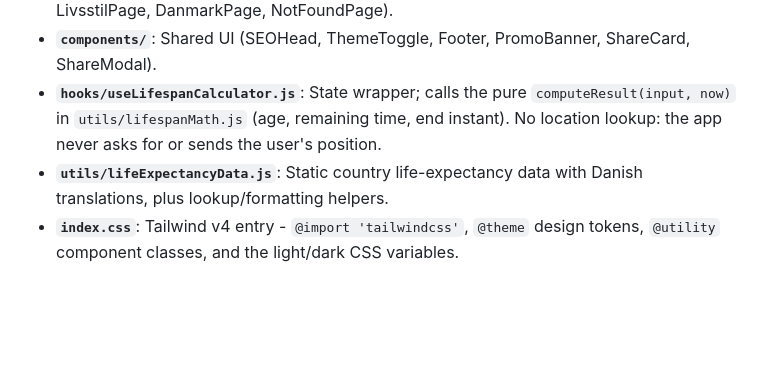
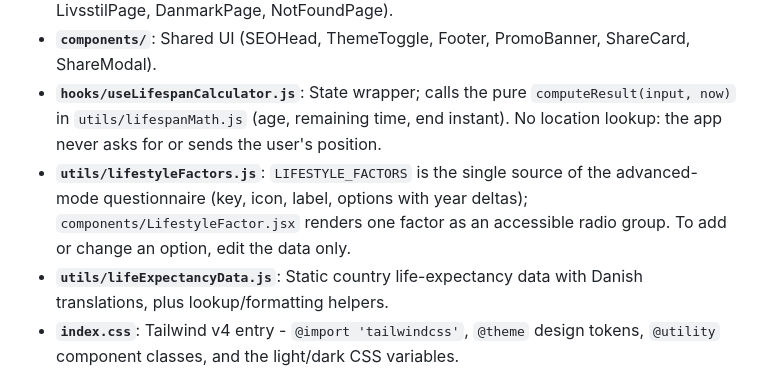
Before and after one commit to mahope/lifespan-calculator, a Markdown page: CLAUDE.md, the part around the change. Drawn GitHub-style; blank space fills up the shorter version.

Commit message:
Make lifestyle factors data-driven with one accessible component
The 16 hand-written factor blocks in HomePage (60 buttons) are replaced
by a LIFESTYLE_FACTORS config and a single LifestyleFactor component
that renders a radiogroup with aria-checked, roving tabindex and arrow,
Home and End keys. LIFESTYLE_KEYS and LIFESTYLE_OPTIONS are derived from
the config. A seeded 200-combination test pins the results to the old
option table. HomePage drops from 1273 to 624 lines.

Fixes #7

```diff
--- a/CLAUDE.md
+++ b/CLAUDE.md
@@ -44,6 +44,10 @@ npm ci && npm run lint && npm test && npm run build
 - **`hooks/useLifespanCalculator.js`**: State wrapper; calls the pure
   `computeResult(input, now)` in `utils/lifespanMath.js` (age, remaining time,
   end instant). No location lookup: the app never asks for or sends the user's position.
+- **`utils/lifestyleFactors.js`**: `LIFESTYLE_FACTORS` is the single source of the
+  advanced-mode questionnaire (key, icon, label, options with year deltas);
+  `components/LifestyleFactor.jsx` renders one factor as an accessible radio group.
+  To add or change an option, edit the data only.
 - **`utils/lifeExpectancyData.js`**: Static country life-expectancy data with
   Danish translations, plus lookup/formatting helpers.
 - **`index.css`**: Tailwind v4 entry - `@import 'tailwindcss'`, `@theme` design
```
